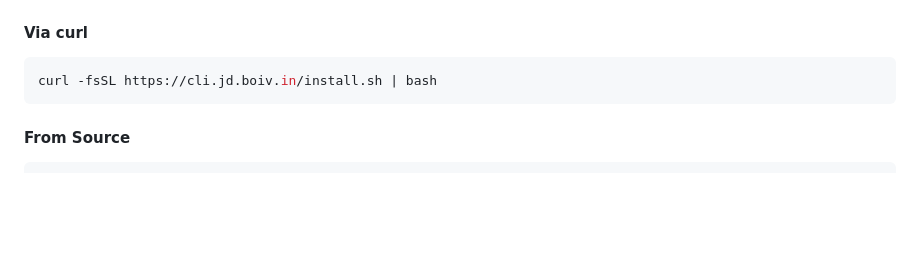
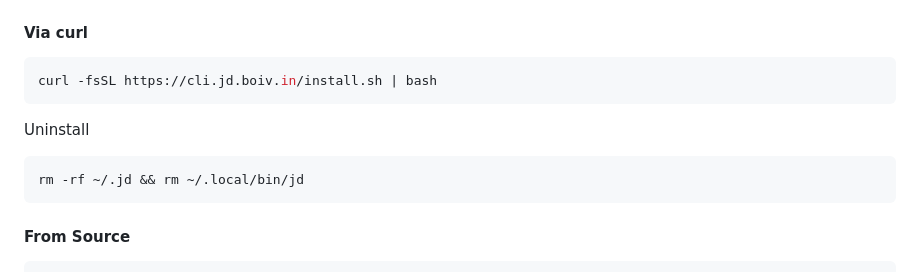
Before and after one commit to starburst997/jd, a Markdown page: README.md, the part around the change. GitHub-like rendering; blank space fills up the shorter version.

Commit message:
Uninstall steps

````diff
--- a/README.md
+++ b/README.md
@@ -35,6 +35,12 @@ brew install jd
 
 ```bash
 curl -fsSL https://cli.jd.boiv.in/install.sh | bash
+```
+
+Uninstall
+
+```bash
+rm -rf ~/.jd && rm ~/.local/bin/jd
 ```
 
 #### From Source
````
